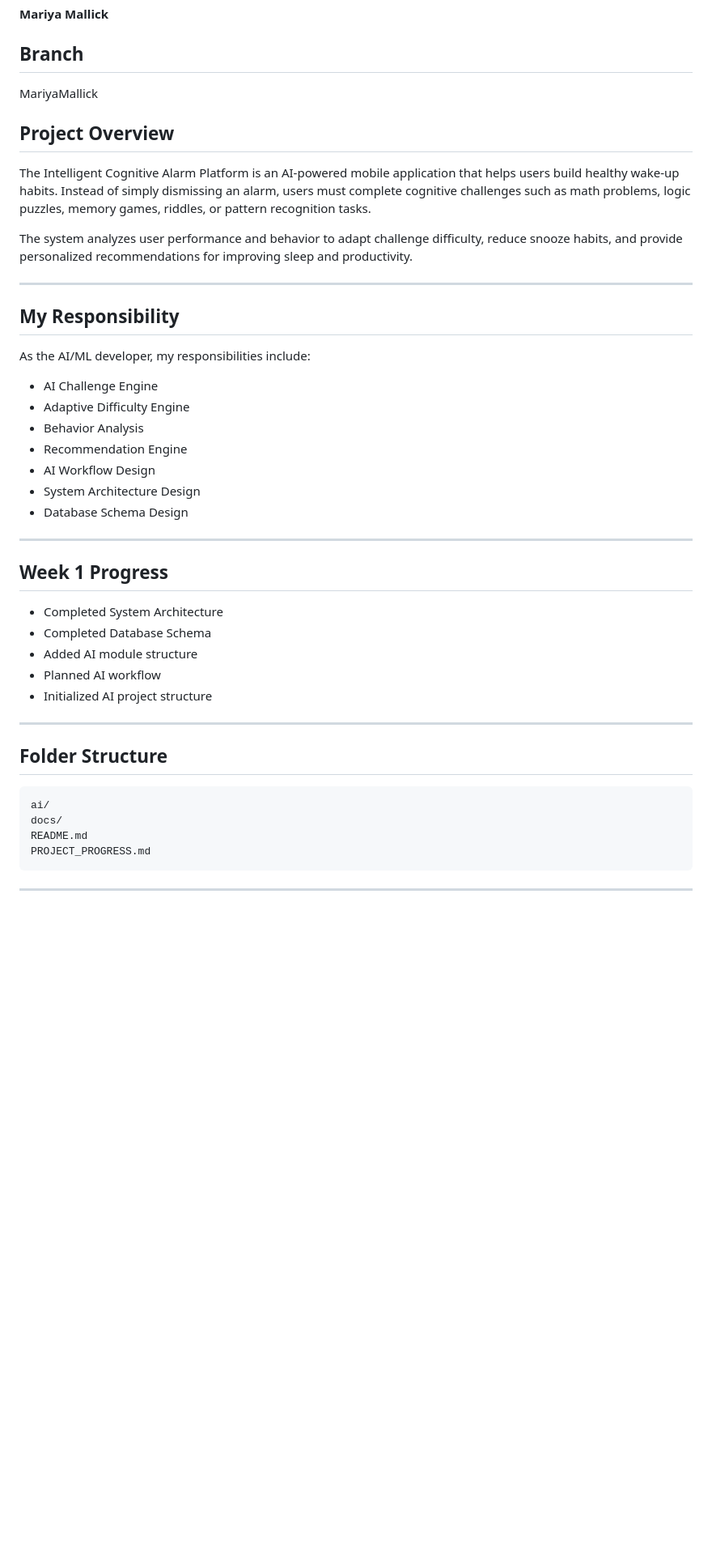
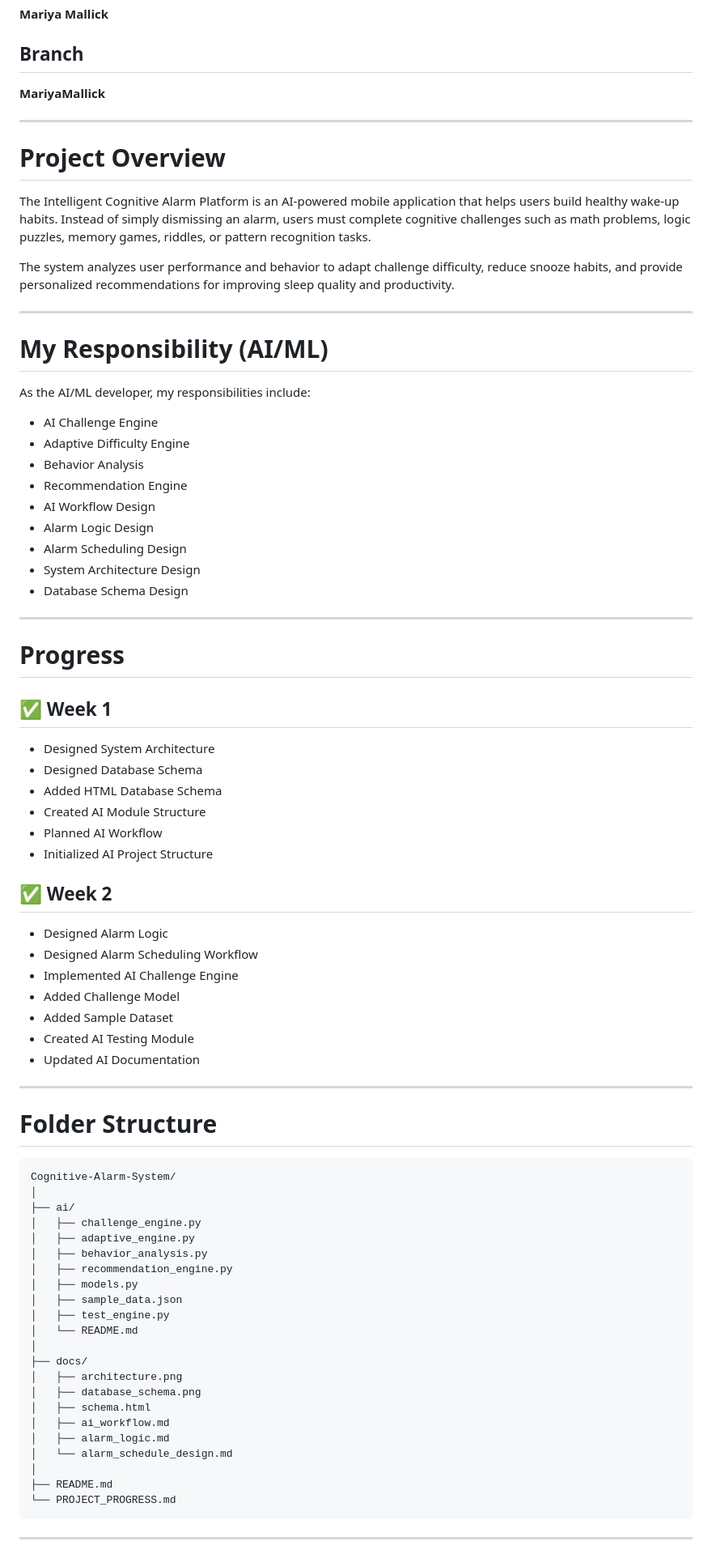
Before and after one commit to GKSJ19/Cognitive-Alarm-System, a Markdown page: README.md, the part around one of its changes. Shown at 81% size. GitHub-like rendering; blank space fills up the shorter version.

Commit message:
Week 2: Added alarm logic, scheduling design and updated documentation

````diff
--- a/README.md
+++ b/README.md
@@ -4,17 +4,19 @@
 **Mariya Mallick**
 
 ## Branch
-MariyaMallick
+**MariyaMallick**
 
-## Project Overview
+---
+
+# Project Overview
 
 The Intelligent Cognitive Alarm Platform is an AI-powered mobile application that helps users build healthy wake-up habits. Instead of simply dismissing an alarm, users must complete cognitive challenges such as math problems, logic puzzles, memory games, riddles, or pattern recognition tasks.
 
-The system analyzes user performance and behavior to adapt challenge difficulty, reduce snooze habits, and provide personalized recommendations for improving sleep and productivity.
+The system analyzes user performance and behavior to adapt challenge difficulty, reduce snooze habits, and provide personalized recommendations for improving sleep quality and productivity.
 
 ---
 
-## My Responsibility
+# My Responsibility (AI/ML)
 
 As the AI/ML developer, my responsibilities include:
 
@@ -23,28 +25,61 @@ As the AI/ML developer, my responsibilities include:
 - Behavior Analysis
 - Recommendation Engine
 - AI Workflow Design
+- Alarm Logic Design
+- Alarm Scheduling Design
 - System Architecture Design
 - Database Schema Design
 
 ---
 
-## Week 1 Progress
+# Progress
 
-- Completed System Architecture
-- Completed Database Schema
-- Added AI module structure
-- Planned AI workflow
-- Initialized AI project structure
+## ✅ Week 1
+
+- Designed System Architecture
+- Designed Database Schema
+- Added HTML Database Schema
+- Created AI Module Structure
+- Planned AI Workflow
+- Initialized AI Project Structure
+
+## ✅ Week 2
+
+- Designed Alarm Logic
+- Designed Alarm Scheduling Workflow
+- Implemented AI Challenge Engine
+- Added Challenge Model
+- Added Sample Dataset
+- Created AI Testing Module
+- Updated AI Documentation
 
 ---
 
-## Folder Structure
+# Folder Structure
 
-```
-ai/
-docs/
-README.md
-PROJECT_PROGRESS.md
+```text
+Cognitive-Alarm-System/
+│
+├── ai/
+│   ├── challenge_engine.py
+│   ├── adaptive_engine.py
+│   ├── behavior_analysis.py
+│   ├── recommendation_engine.py
+│   ├── models.py
+│   ├── sample_data.json
+│   ├── test_engine.py
+│   └── README.md
+│
+├── docs/
+│   ├── architecture.png
+│   ├── database_schema.png
+│   ├── schema.html
+│   ├── ai_workflow.md
+│   ├── alarm_logic.md
+│   └── alarm_schedule_design.md
+│
+├── README.md
+└── PROJECT_PROGRESS.md
 ```
 
 ---
````
Also changed, not shown: other parts of README.md (+61 -11 lines), docs/alarm_logic.md (added), docs/alarm_schedule_design.md (added), docs/architecture.png, docs/database_schema.png.
